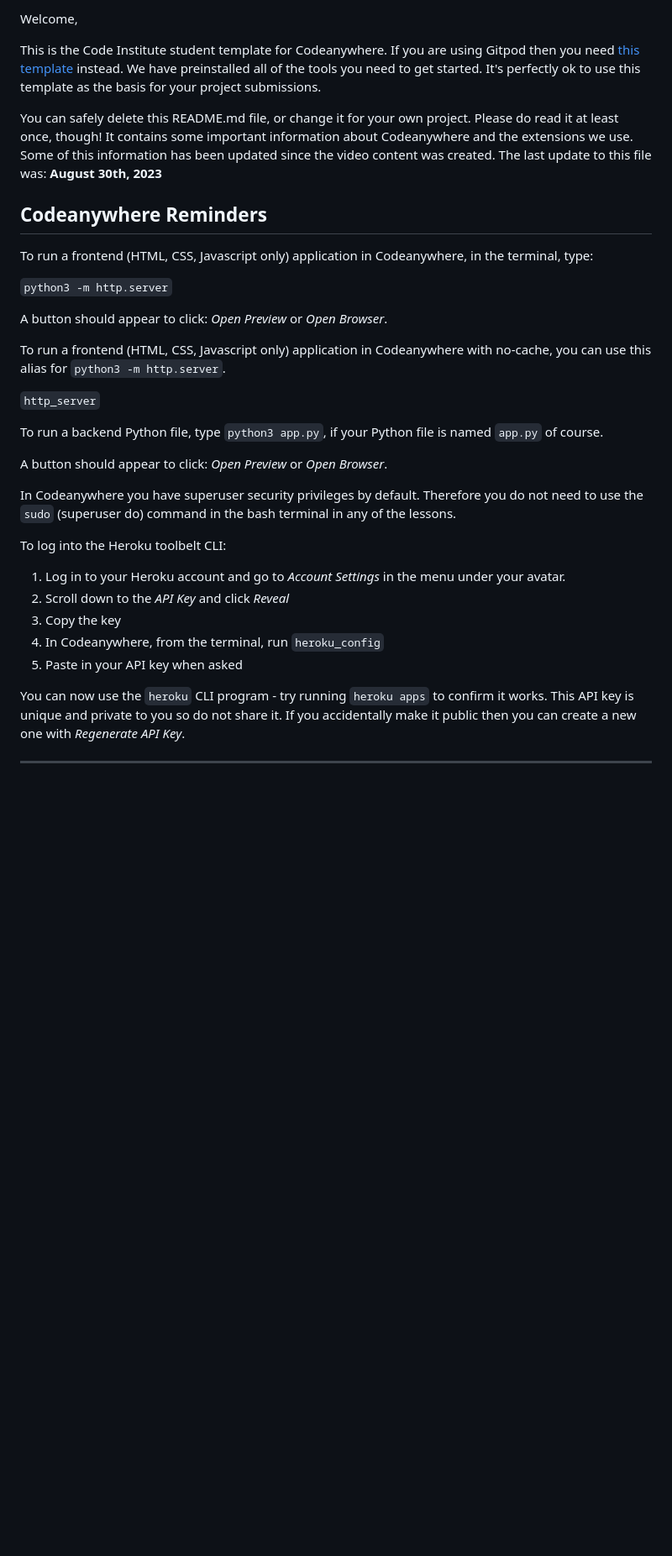
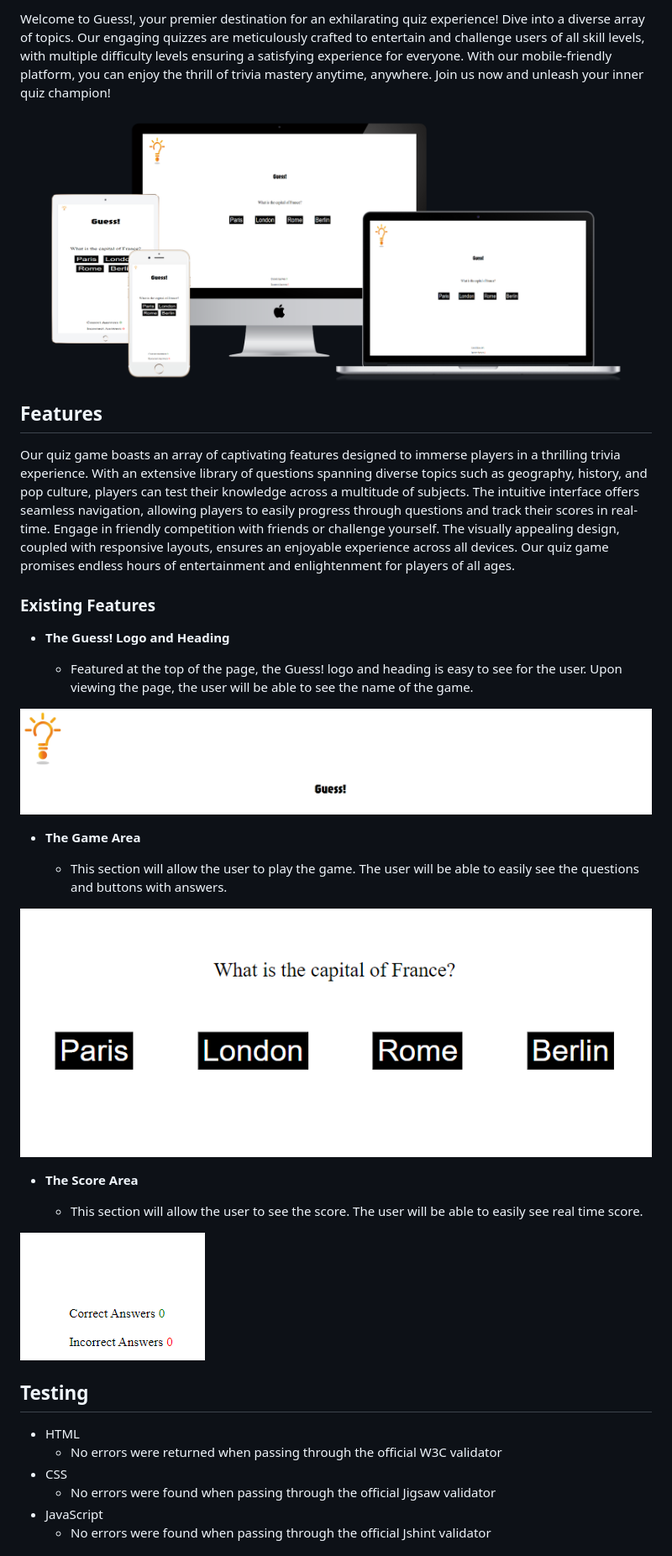
Before and after one commit to Cosmin2002Trusca/guess, a Markdown page: README.md, the part around one of its changes. Shown at 84% size. GitHub-like rendering; pictures changed too: assets/images/game-area.png (added), assets/images/logo-guess!.png (added), assets/images/mockup-all-devices.png (added); blank space fills up the shorter version.

```diff
--- a/README.md
+++ b/README.md
@@ -2,37 +2,39 @@
 
-Welcome,
+Welcome to Guess!, your premier destination for an
+exhilarating quiz experience! Dive into a diverse array of topics. Our engaging quizzes are meticulously crafted to entertain and challenge users of all skill levels, with multiple difficulty levels ensuring a satisfying experience for everyone. With our mobile-friendly platform, you can enjoy the thrill of trivia mastery anytime, anywhere. Join us now and unleash your inner quiz champion!
 
-This is the Code Institute student template for Codeanywhere. If you are using Gitpod then you need [this template](https://github.com/Code-Institute-Org/gitpod-full-template) instead.  We have preinstalled all of the tools you need to get started. It's perfectly ok to use this template as the basis for your project submissions.
+![Responsive Mockup](assets/images/mockup-all-devices.png)
 
-You can safely delete this README.md file, or change it for your own project. Please do read it at least once, though! It contains some important information about Codeanywhere and the extensions we use. Some of this information has been updated since the video content was created. The last update to this file was: **August 30th, 2023**
+## Features
 
-## Codeanywhere Reminders
+Our quiz game boasts an array of captivating features designed to immerse players in a thrilling trivia experience. With an extensive library of questions spanning diverse topics such as geography, history, and pop culture, players can test their knowledge across a multitude of subjects. The intuitive interface offers seamless navigation, allowing players to easily progress through questions and track their scores in real-time. Engage in friendly competition with friends or challenge yourself. The visually appealing design, coupled with responsive layouts, ensures an enjoyable experience across all devices. Our quiz game promises endless hours of entertainment and enlightenment for players of all ages.
 
-To run a frontend (HTML, CSS, Javascript only) application in Codeanywhere, in the terminal, type:
+### Existing Features
 
-`python3 -m http.server`
+- __The Guess! Logo and Heading__
 
-A button should appear to click: _Open Preview_ or _Open Browser_.
+  - Featured at the top of the page, the Guess! logo and heading is easy to see for the user. Upon viewing the page, the user will be able to see the name of the game.
 
-To run a frontend (HTML, CSS, Javascript only) application in Codeanywhere with no-cache, you can use this alias for `python3 -m http.server`.
+![Logo](assets/images/logo-guess!.png)
 
-`http_server`
+- __The Game Area__
 
-To run a backend Python file, type `python3 app.py`, if your Python file is named `app.py` of course.
+  - This section will allow the user to play the game. The user will be able to easily see the questions and buttons with answers.
 
-A button should appear to click: _Open Preview_ or _Open Browser_.
+![Game](assets/images/game-area.png)
 
-In Codeanywhere you have superuser security privileges by default. Therefore you do not need to use the `sudo` (superuser do) command in the bash terminal in any of the lessons.
+- __The Score Area__
 
-To log into the Heroku toolbelt CLI:
+  - This section will allow the user to see the score. The user will be able to easily see real time score.
 
-1. Log in to your Heroku account and go to _Account Settings_ in the menu under your avatar.
-2. Scroll down to the _API Key_ and click _Reveal_
-3. Copy the key
-4. In Codeanywhere, from the terminal, run `heroku_config`
-5. Paste in your API key when asked
+![Game](assets/images/score-area.png)
 
-You can now use the `heroku` CLI program - try running `heroku apps` to confirm it works. This API key is unique and private to you so do not share it. If you accidentally make it public then you can create a new one with _Regenerate API Key_.
+## Testing
 
----
+- HTML
+    - No errors were returned when passing through the official W3C validator
+- CSS
+    - No errors were found when passing through the official Jigsaw validator
+- JavaScript
+    - No errors were found when passing through the official Jshint validator
 
```
Also changed, not shown: other parts of README.md (+15 -2 lines), 2 other files.
